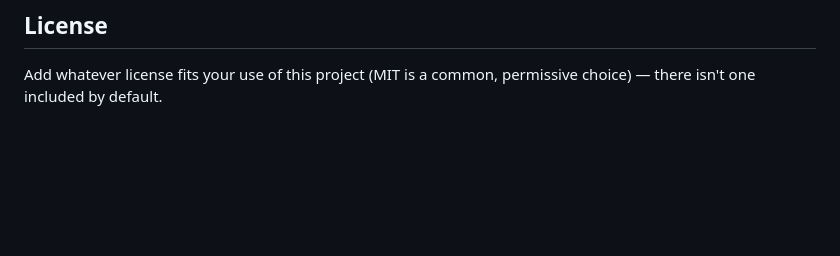
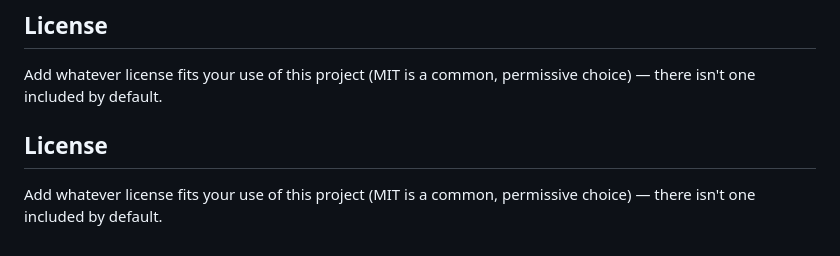
Before and after one commit to Rupesh-00142/E-Learn-Portal, a Markdown page: Readme.md, the part around the change. Rendered like a GitHub page; blank space fills up the shorter version.

```diff
--- a/Readme.md
+++ b/Readme.md
@@ -110,3 +110,8 @@ section.
 
 Add whatever license fits your use of this project (MIT is a common,
 permissive choice) — there isn't one included by default.
+
+## License
+
+Add whatever license fits your use of this project (MIT is a common,
+permissive choice) — there isn't one included by default.
```
